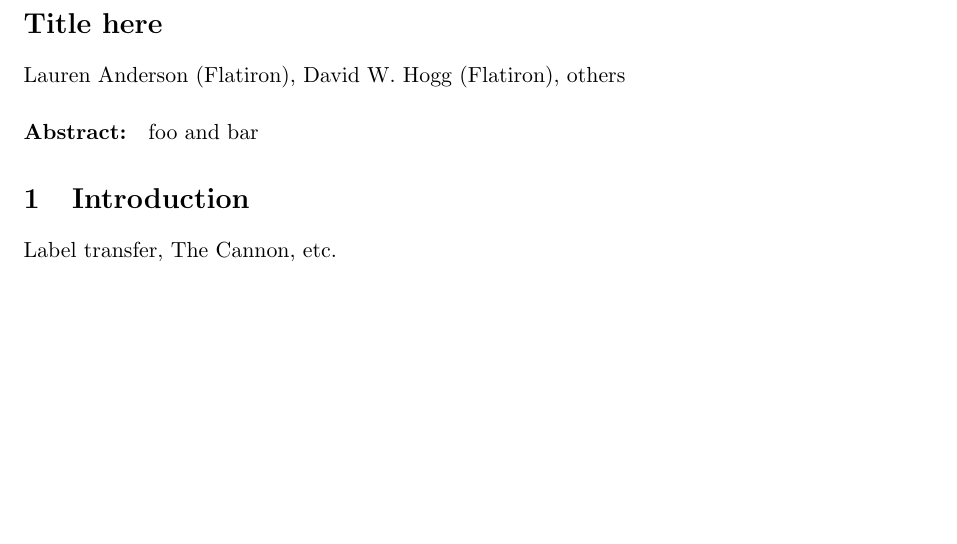
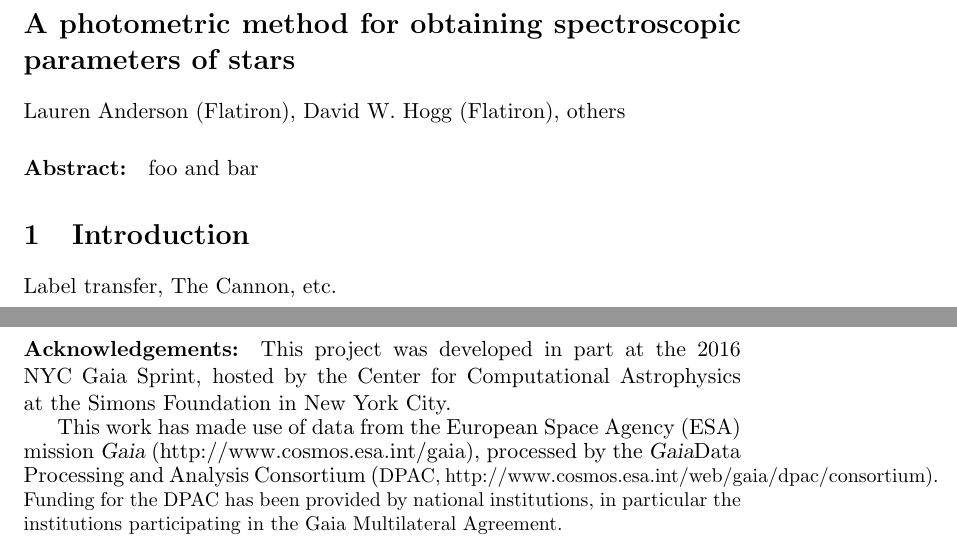
Before and after one commit to andersdot/stellarSpec, a LaTeX document (paper/paper.tex): part of the page before the commit and two parts of pages 1 and 2 of 2 after it, the two joined at a grey line, cut at the place of the change, the shorter picture padded with empty space. Compiled offline with pdfLaTeX.

Commit message:
more structure; ack

```diff
--- a/paper/paper.tex
+++ b/paper/paper.tex
@@ -1,11 +1,14 @@
 % This file is part of the stellarTwins project.
 % Copyright 2016 the authors.
+\documentclass[11pt,letterpaper]{article}
 
-\documentclass[11pt,letterpaper]{article}
+\newcommand{\acronym}[1]{\small{#1}}
+\newcommand{\project}[1]{\textsl{#1}}
+\newcommand{\Gaia}{\project{Gaia}}
 
 \begin{document}
 
-\section*{Title here}
+\section*{A photometric method for obtaining spectroscopic parameters of stars}
 
 \noindent
 Lauren Anderson (Flatiron), David W. Hogg (Flatiron), others
@@ -49,4 +52,16 @@ given the spectroscopic characteristics (and uncertainties) of its nearest neigh
 
 Apass HR Diagram looks very different from Rave HR Diagram, MS stars are incorrectly being labeled as giants
 
+\paragraph{Acknowledgements:}
+This project was developed in part at the 2016 NYC Gaia Sprint, hosted
+by the Center for Computational Astrophysics at the Simons Foundation
+in New York City.
+
+This work has made use of data from the European Space Agency (ESA)
+mission \Gaia\ (http://www.cosmos.esa.int/gaia), processed by the \Gaia
+Data Processing and Analysis Consortium (\acronym{DPAC},
+http://www.cosmos.esa.int/web/gaia/dpac/consortium). Funding for the
+\acronym{DPAC} has been provided by national institutions, in particular the
+institutions participating in the Gaia Multilateral Agreement.
+
 \end{document}
```
